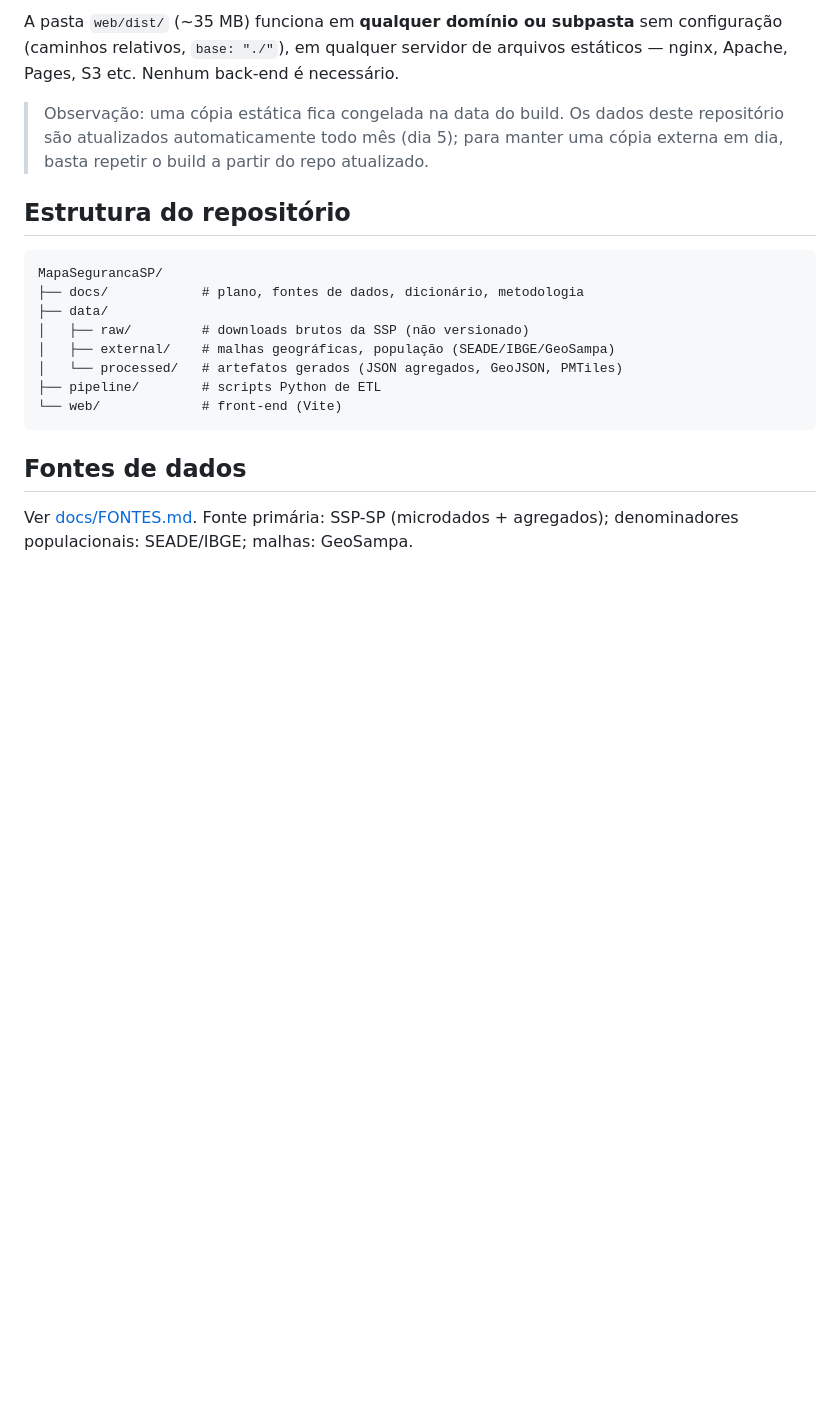
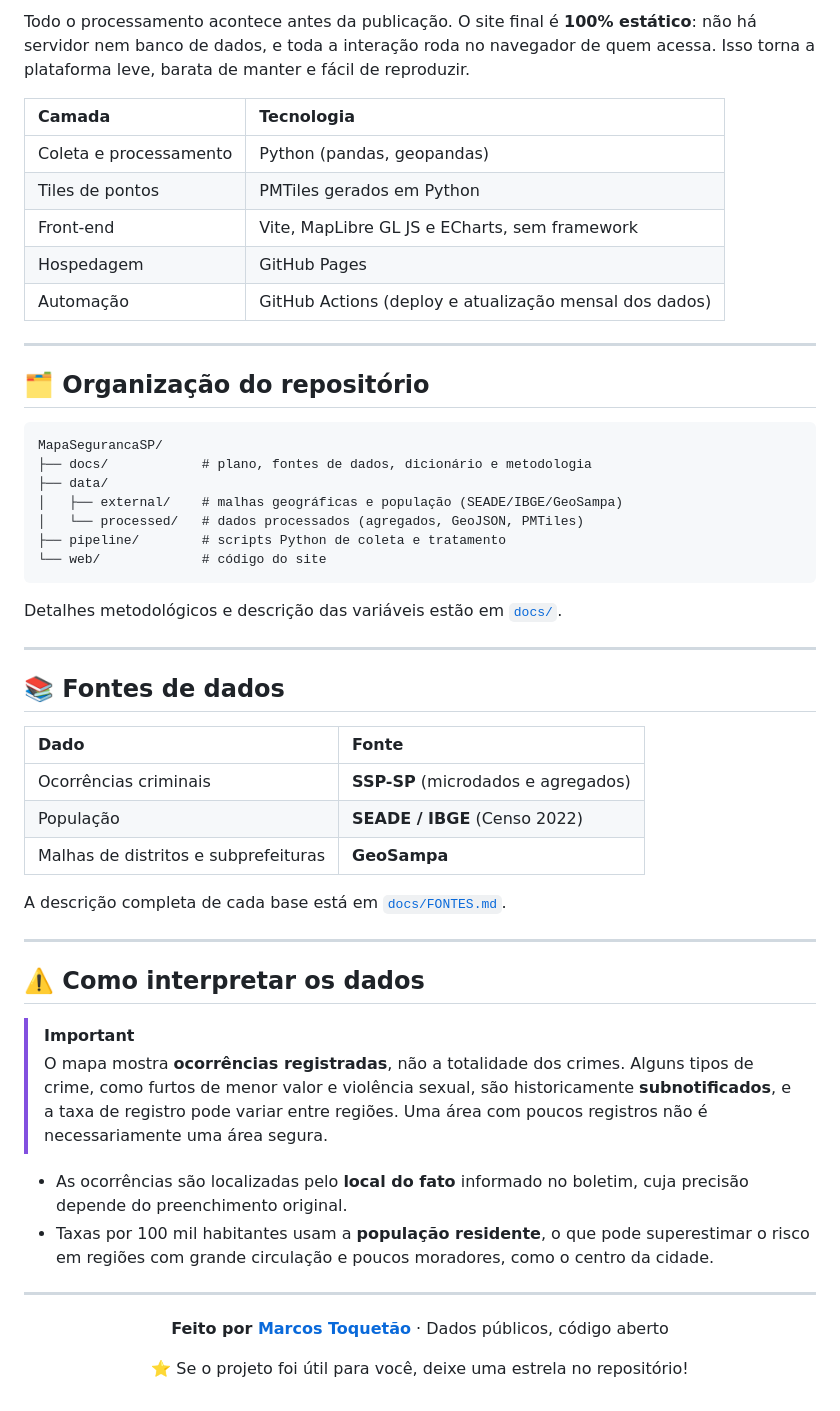
Before and after one commit to MarcosToquetao/MapaSegurancaSP, a Markdown page: README.md, the part around one of its changes. GitHub-like rendering; blank space fills up the shorter version.

````diff
--- a/README.md
+++ b/README.md
@@ -48,27 +58,59 @@ npm run build
 ```
 
-A pasta `web/dist/` (~35 MB) funciona em **qualquer domínio ou subpasta** sem
-configuração (caminhos relativos, `base: "./"`), em qualquer servidor de arquivos
-estáticos — nginx, Apache, Pages, S3 etc. Nenhum back-end é necessário.
+Todo o processamento acontece antes da publicação. O site final é **100% estático**: não há servidor nem banco de dados, e toda a interação roda no navegador de quem acessa. Isso torna a plataforma leve, barata de manter e fácil de reproduzir.
 
-> Observação: uma cópia estática fica congelada na data do build. Os dados deste
-> repositório são atualizados automaticamente todo mês (dia 5); para manter uma
-> cópia externa em dia, basta repetir o build a partir do repo atualizado.
+| Camada | Tecnologia |
+|:---|:---|
+| Coleta e processamento | Python (pandas, geopandas) |
+| Tiles de pontos | PMTiles gerados em Python |
+| Front-end | Vite, MapLibre GL JS e ECharts, sem framework |
+| Hospedagem | GitHub Pages |
+| Automação | GitHub Actions (deploy e atualização mensal dos dados) |
 
-## Estrutura do repositório
+---
+
+## 🗂️ Organização do repositório
 
 ```
 MapaSegurancaSP/
-├── docs/            # plano, fontes de dados, dicionário, metodologia
+├── docs/            # plano, fontes de dados, dicionário e metodologia
 ├── data/
-│   ├── raw/         # downloads brutos da SSP (não versionado)
-│   ├── external/    # malhas geográficas, população (SEADE/IBGE/GeoSampa)
-│   └── processed/   # artefatos gerados (JSON agregados, GeoJSON, PMTiles)
-├── pipeline/        # scripts Python de ETL
-└── web/             # front-end (Vite)
+│   ├── external/    # malhas geográficas e população (SEADE/IBGE/GeoSampa)
+│   └── processed/   # dados processados (agregados, GeoJSON, PMTiles)
+├── pipeline/        # scripts Python de coleta e tratamento
+└── web/             # código do site
 ```
 
-## Fontes de dados
+Detalhes metodológicos e descrição das variáveis estão em [`docs/`](docs/).
 
-Ver [docs/FONTES.md](docs/FONTES.md). Fonte primária: SSP-SP (microdados + agregados);
-denominadores populacionais: SEADE/IBGE; malhas: GeoSampa.
+---
+
+## 📚 Fontes de dados
+
+| Dado | Fonte |
+|:---|:---|
+| Ocorrências criminais | **SSP-SP** (microdados e agregados) |
+| População | **SEADE / IBGE** (Censo 2022) |
+| Malhas de distritos e subprefeituras | **GeoSampa** |
+
+A descrição completa de cada base está em [`docs/FONTES.md`](docs/FONTES.md).
+
+---
+
+## ⚠️ Como interpretar os dados
+
+> [!IMPORTANT]
+> O mapa mostra **ocorrências registradas**, não a totalidade dos crimes. Alguns tipos de crime, como furtos de menor valor e violência sexual, são historicamente **subnotificados**, e a taxa de registro pode variar entre regiões. Uma área com poucos registros não é necessariamente uma área segura.
+
+- As ocorrências são localizadas pelo **local do fato** informado no boletim, cuja precisão depende do preenchimento original.
+- Taxas por 100 mil habitantes usam a **população residente**, o que pode superestimar o risco em regiões com grande circulação e poucos moradores, como o centro da cidade.
+
+---
+
+<div align="center">
+
+**Feito por [Marcos Toquetão](https://github.com/MarcosToquetao)** · Dados públicos, código aberto
+
+⭐ Se o projeto foi útil para você, deixe uma estrela no repositório!
+
+</div>
````
Also changed, not shown: other parts of README.md (+45 -35 lines).
